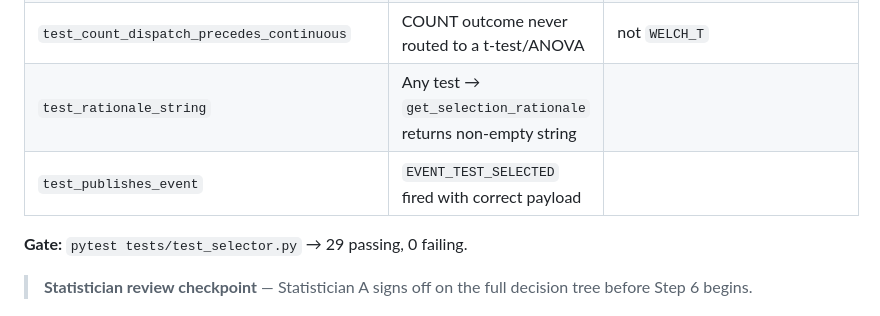
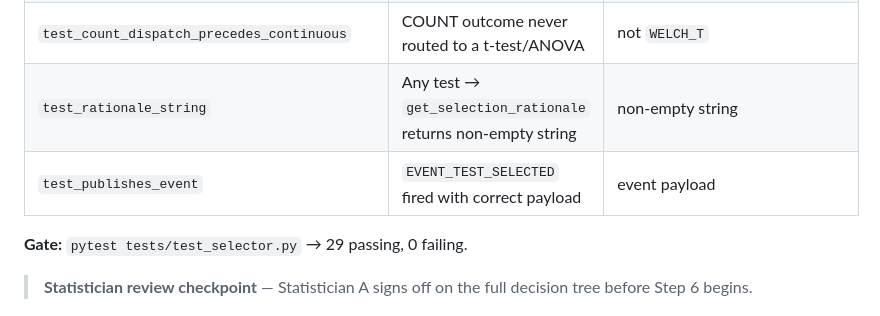
Before and after one commit to Wan-z/Better_Testing_Agent, a Markdown page: IMPLEMENTATION_PLAN.md, the part around the change. Rendered like a GitHub page.

```diff
--- a/IMPLEMENTATION_PLAN.md
+++ b/IMPLEMENTATION_PLAN.md
@@ -501,8 +501,8 @@ One test per test type + edge cases:
 | `test_select_cox` | TIME_TO_EVENT outcome, covariate adjustment / continuous exposure | `COX_REGRESSION` |
 | `test_select_roc_auc` | Continuous index vs BINARY reference (diagnostic) | `ROC_AUC` |
 | `test_count_dispatch_precedes_continuous` | COUNT outcome never routed to a t-test/ANOVA | not `WELCH_T` |
-| `test_rationale_string` | Any test → `get_selection_rationale` returns non-empty string |
-| `test_publishes_event` | `EVENT_TEST_SELECTED` fired with correct payload |
+| `test_rationale_string` | Any test → `get_selection_rationale` returns non-empty string | non-empty string |
+| `test_publishes_event` | `EVENT_TEST_SELECTED` fired with correct payload | event payload |
 
 **Gate:** `pytest tests/test_selector.py` → 29 passing, 0 failing.
 > **Statistician review checkpoint** — Statistician A signs off on the full decision tree before Step 6 begins.
```
Also changed, not shown: TECHNICAL_REPORT.md (+3 -3 lines).
